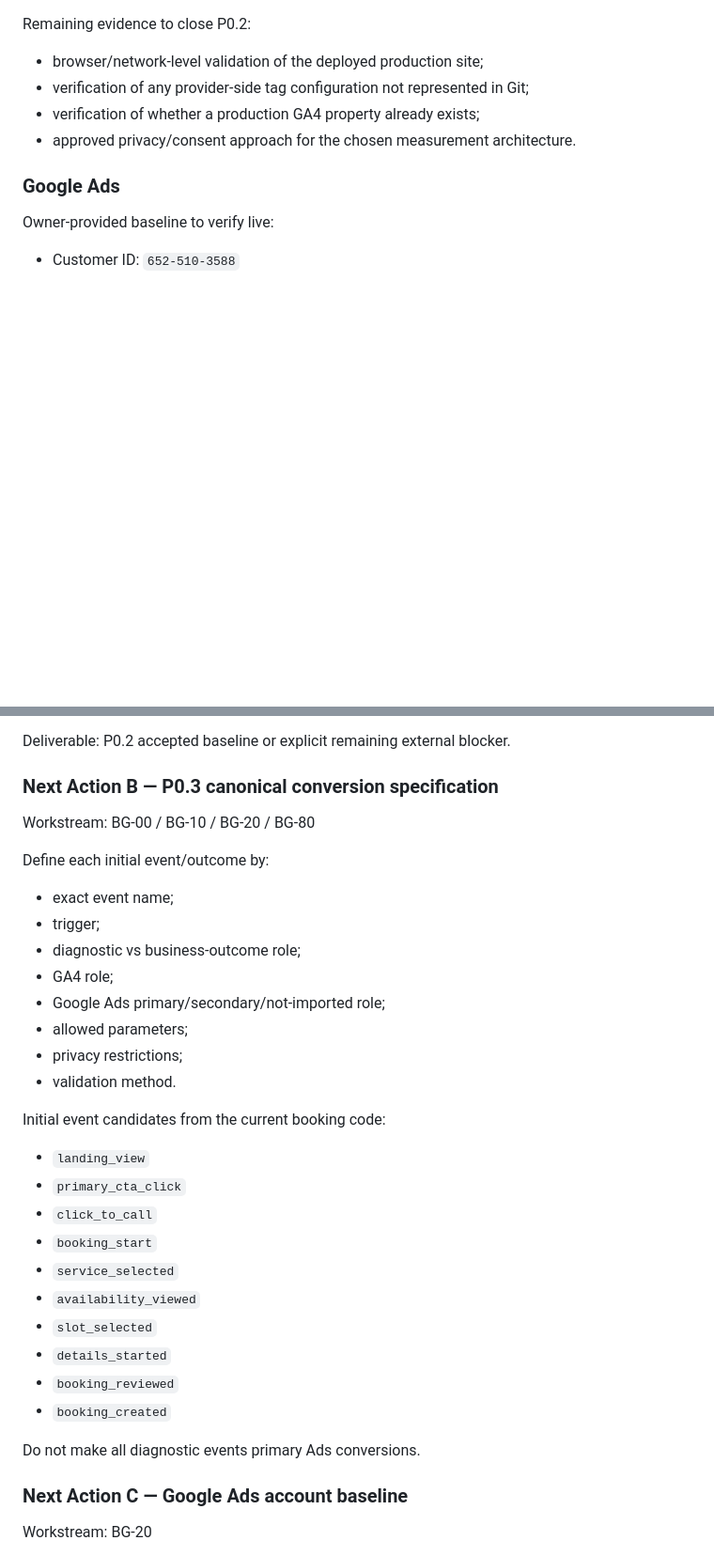
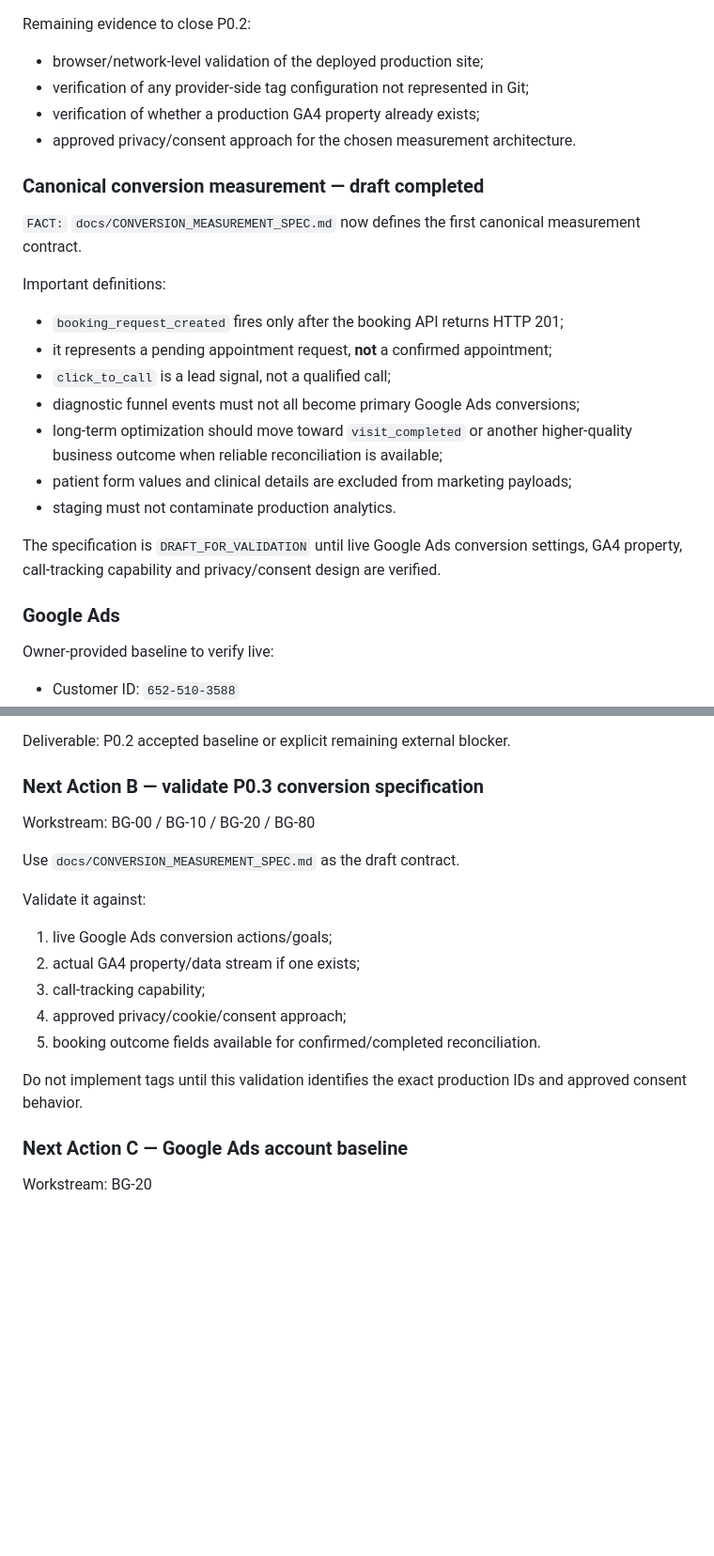
Before and after one commit to ben-edu/project_drfarah, a Markdown page: PROJECT_HANDOFF.md, 2 parts joined by grey strips. Shown at 94% size. Rendered like a GitHub page; blank space fills up the shorter version.

Commit message:
docs: advance conversion measurement specification

```diff
--- a/PROJECT_HANDOFF.md
+++ b/PROJECT_HANDOFF.md
@@ -116,6 +117,26 @@ Remaining evidence to close P0.2:
 - verification of whether a production GA4 property already exists;
 - approved privacy/consent approach for the chosen measurement architecture.
 
+### Canonical conversion measurement — draft completed
+
+`FACT:` `docs/CONVERSION_MEASUREMENT_SPEC.md` now defines the first canonical
+measurement contract.
+
+Important definitions:
+
+- `booking_request_created` fires only after the booking API returns HTTP 201;
+- it represents a pending appointment request, **not** a confirmed appointment;
+- `click_to_call` is a lead signal, not a qualified call;
+- diagnostic funnel events must not all become primary Google Ads conversions;
+- long-term optimization should move toward `visit_completed` or another
+  higher-quality business outcome when reliable reconciliation is available;
+- patient form values and clinical details are excluded from marketing payloads;
+- staging must not contaminate production analytics.
+
+The specification is `DRAFT_FOR_VALIDATION` until live Google Ads conversion
+settings, GA4 property, call-tracking capability and privacy/consent design are
+verified.
+
 ### Google Ads
 
 Owner-provided baseline to verify live:
@@ -192,35 +213,22 @@ Remaining checks:
 
 Deliverable: P0.2 accepted baseline or explicit remaining external blocker.
 
-### Next Action B — P0.3 canonical conversion specification
+### Next Action B — validate P0.3 conversion specification
 
 Workstream: BG-00 / BG-10 / BG-20 / BG-80
 
-Define each initial event/outcome by:
+Use `docs/CONVERSION_MEASUREMENT_SPEC.md` as the draft contract.
 
-- exact event name;
-- trigger;
-- diagnostic vs business-outcome role;
-- GA4 role;
-- Google Ads primary/secondary/not-imported role;
-- allowed parameters;
-- privacy restrictions;
-- validation method.
+Validate it against:
 
-Initial event candidates from the current booking code:
+1. live Google Ads conversion actions/goals;
+2. actual GA4 property/data stream if one exists;
+3. call-tracking capability;
+4. approved privacy/cookie/consent approach;
+5. booking outcome fields available for confirmed/completed reconciliation.
 
-- `landing_view`
-- `primary_cta_click`
-- `click_to_call`
-- `booking_start`
-- `service_selected`
-- `availability_viewed`
-- `slot_selected`
-- `details_started`
-- `booking_reviewed`
-- `booking_created`
-
-Do not make all diagnostic events primary Ads conversions.
+Do not implement tags until this validation identifies the exact production IDs
+and approved consent behavior.
 
 ### Next Action C — Google Ads account baseline
 
```
Also changed, not shown: other parts of PROJECT_HANDOFF.md (+7 -5 lines).
